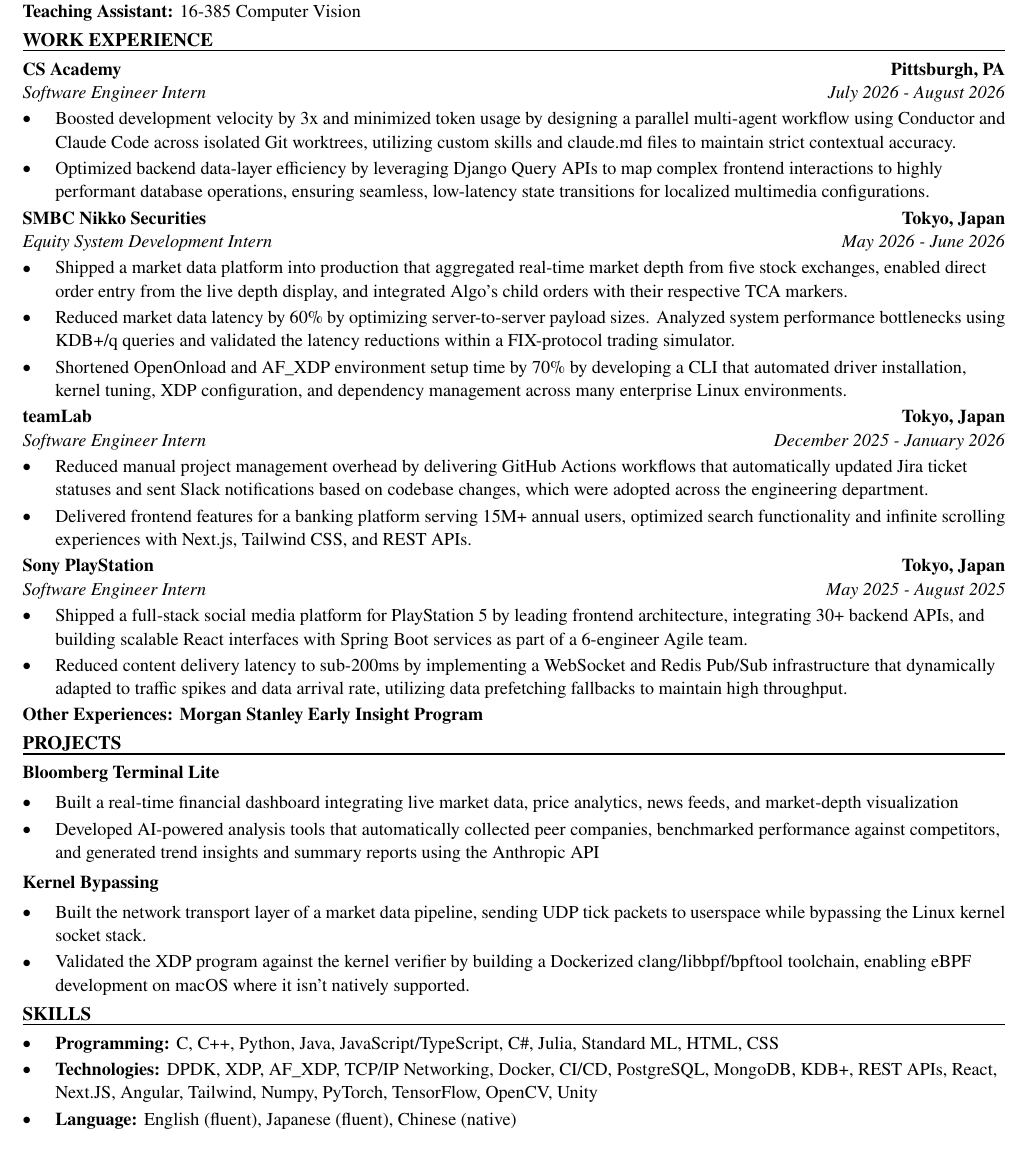
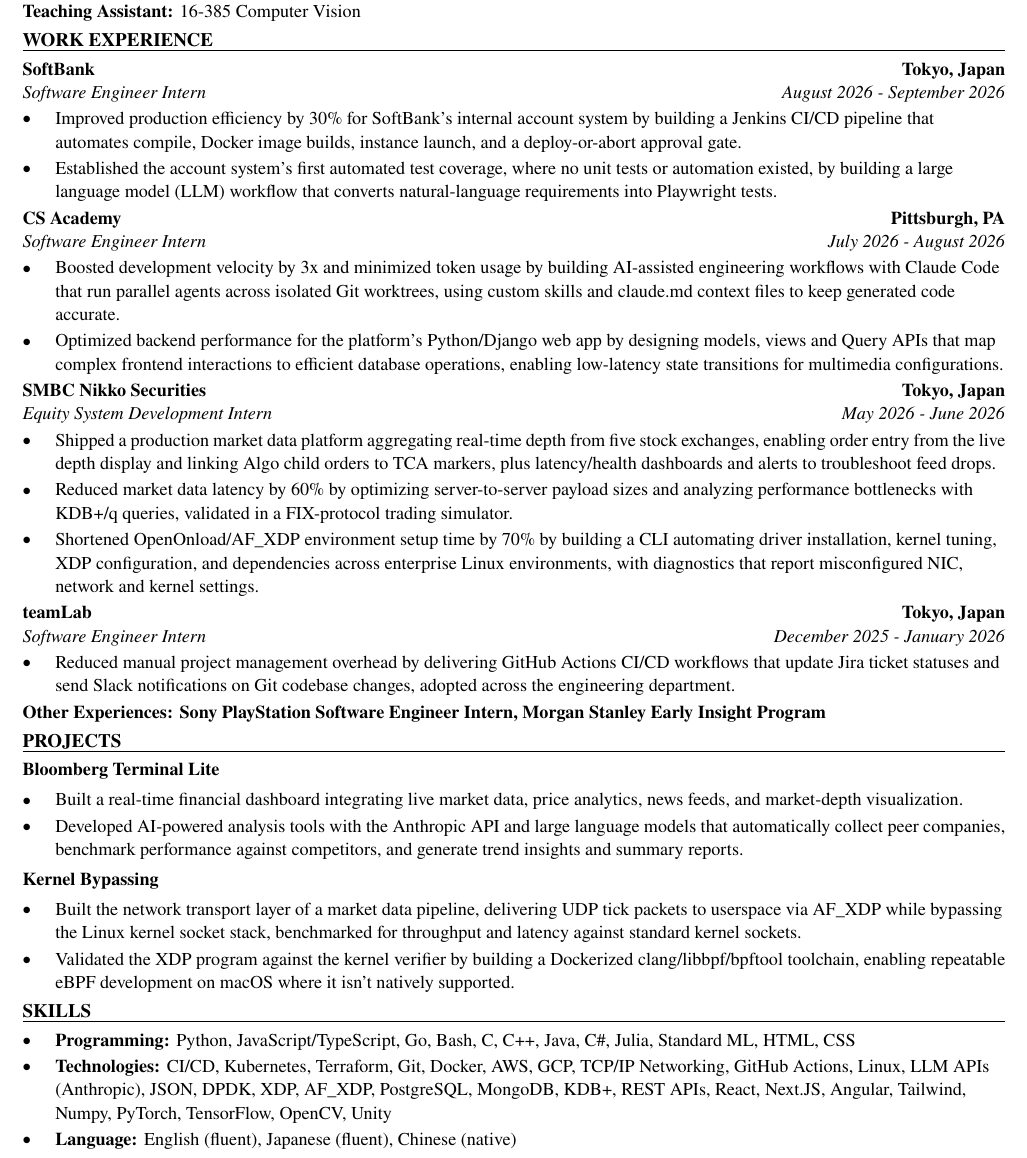
Before and after one commit to xinyichan04/resume, a LaTeX CV (resume.tex, which reads skills.tex): part of the page, cut so that both start at the same text. Compiled offline with pdfLaTeX.

Commit message:
Tailor for People Inc.: Cloud Platform Engineering Intern (ATS score 59.9 -> 100.0)

```diff
--- a/resume.tex
+++ b/resume.tex
@@ -50,43 +50,42 @@
 \textbf{Teaching Assistant:} 16-385 Computer Vision
 
 \section*{WORK EXPERIENCE}
+\entry{SoftBank}{Tokyo, Japan}{Software Engineer Intern}{August 2026 - September 2026}
+\begin{itemize}
+  \item Improved production efficiency by 30\% for SoftBank's internal account system by building a Jenkins CI/CD pipeline that automates compile, Docker image builds, instance launch, and a deploy-or-abort approval gate.
+  \item Established the account system's first automated test coverage, where no unit tests or automation existed, by building a large language model (LLM) workflow that converts natural-language requirements into Playwright tests.
+\end{itemize}
+
 \entry{CS Academy}{Pittsburgh, PA}{Software Engineer Intern}{July 2026 - August 2026}
 \begin{itemize}
-  \item Boosted development velocity by 3x and minimized token usage by designing a parallel multi-agent workflow using Conductor and Claude Code across isolated Git worktrees, utilizing custom skills and claude.md files to maintain strict contextual accuracy.
-  \item Optimized backend data-layer efficiency by leveraging Django Query APIs to map complex frontend interactions to highly performant database operations, ensuring seamless, low-latency state transitions for localized multimedia configurations.
+  \item Boosted development velocity by 3x and minimized token usage by building AI-assisted engineering workflows with Claude Code that run parallel agents across isolated Git worktrees, using custom skills and claude.md context files to keep generated code accurate.
+  \item Optimized backend performance for the platform's Python/Django web app by designing models, views and Query APIs that map complex frontend interactions to efficient database operations, enabling low-latency state transitions for multimedia configurations.
 \end{itemize}
 
 \entry{SMBC Nikko Securities}{Tokyo, Japan}{Equity System Development Intern}{May 2026 - June 2026}
 \begin{itemize}
-  \item Shipped a market data platform into production that aggregated real-time market depth from five stock exchanges, enabled direct order entry from the live depth display, and integrated Algo's child orders with their respective TCA markers.
-  \item Reduced market data latency by 60\% by optimizing server-to-server payload sizes. Analyzed system performance bottlenecks using KDB+/q queries and validated the latency reductions within a FIX-protocol trading simulator.
-  \item Shortened OpenOnload and AF\_XDP environment setup time by 70\% by developing a CLI that automated driver installation, kernel tuning, XDP configuration, and dependency management across many enterprise Linux environments.
+  \item Shipped a production market data platform aggregating real-time depth from five stock exchanges, enabling order entry from the live depth display and linking Algo child orders to TCA markers, plus latency/health dashboards and alerts to troubleshoot feed drops.
+  \item Reduced market data latency by 60\% by optimizing server-to-server payload sizes and analyzing performance bottlenecks with KDB+/q queries, validated in a FIX-protocol trading simulator.
+  \item Shortened OpenOnload/AF\_XDP environment setup time by 70\% by building a CLI automating driver installation, kernel tuning, XDP configuration, and dependencies across enterprise Linux environments, with diagnostics that report misconfigured NIC, network and kernel settings.
 \end{itemize}
 
 \entry{teamLab}{Tokyo, Japan}{Software Engineer Intern}{December 2025 - January 2026}
 \begin{itemize}
-  \item Reduced manual project management overhead by delivering GitHub Actions workflows that automatically updated Jira ticket statuses and sent Slack notifications based on codebase changes, which were adopted across the engineering department.
-  \item Delivered frontend features for a banking platform serving 15M+ annual users, optimized search functionality and infinite scrolling experiences with Next.js, Tailwind CSS, and REST APIs.
+  \item Reduced manual project management overhead by delivering GitHub Actions CI/CD workflows that update Jira ticket statuses and send Slack notifications on Git codebase changes, adopted across the engineering department.
 \end{itemize}
-
-\entry{Sony PlayStation}{Tokyo, Japan}{Software Engineer Intern}{May 2025 - August 2025}
-\begin{itemize}
-  \item Shipped a full-stack social media platform for PlayStation 5 by leading frontend architecture, integrating 30+ backend APIs, and building scalable React interfaces with Spring Boot services as part of a 6-engineer Agile team.
-  \item Reduced content delivery latency to sub-200ms by implementing a WebSocket and Redis Pub/Sub infrastructure that dynamically adapted to traffic spikes and data arrival rate, utilizing data prefetching fallbacks to maintain high throughput.
-\end{itemize}
-\textbf{Other Experiences: Morgan Stanley Early Insight Program}
+\textbf{Other Experiences: Sony PlayStation Software Engineer Intern, Morgan Stanley Early Insight Program}
 
 \section*{PROJECTS}
 \textbf{Bloomberg Terminal Lite}\par\vspace{2pt}
 \begin{itemize}
-  \item Built a real-time financial dashboard integrating live market data, price analytics, news feeds, and market-depth visualization
-  \item Developed AI-powered analysis tools that automatically collected peer companies, benchmarked performance against competitors, and generated trend insights and summary reports using the Anthropic API
+  \item Built a real-time financial dashboard integrating live market data, price analytics, news feeds, and market-depth visualization.
+  \item Developed AI-powered analysis tools with the Anthropic API and large language models that automatically collect peer companies, benchmark performance against competitors, and generate trend insights and summary reports.
 \end{itemize}
 \vspace{2pt}
 \textbf{Kernel Bypassing}\par\vspace{2pt}
 \begin{itemize}
-  \item Built the network transport layer of a market data pipeline, sending UDP tick packets to userspace while bypassing the Linux kernel socket stack.
-  \item Validated the XDP program against the kernel verifier by building a Dockerized clang/libbpf/bpftool toolchain, enabling eBPF development on macOS where it isn't natively supported.
+  \item Built the network transport layer of a market data pipeline, delivering UDP tick packets to userspace via AF\_XDP while bypassing the Linux kernel socket stack, benchmarked for throughput and latency against standard kernel sockets.
+  \item Validated the XDP program against the kernel verifier by building a Dockerized clang/libbpf/bpftool toolchain, enabling repeatable eBPF development on macOS where it isn't natively supported.
 \end{itemize}
 
 \input{skills.tex}
--- a/skills.tex
+++ b/skills.tex
@@ -1,7 +1,7 @@
 % SKILLS section: the ONLY part the tailoring system rewrites.
 \section*{SKILLS}
 \begin{itemize}
-  \item \textbf{Programming:} C, C++, Python, Java, JavaScript/TypeScript, C\#, Julia, Standard ML, HTML, CSS
-  \item \textbf{Technologies:} DPDK, XDP, AF\_XDP, TCP/IP Networking, Docker, CI/CD, PostgreSQL, MongoDB, KDB+, REST APIs, React, Next.JS, Angular, Tailwind, Numpy, PyTorch, TensorFlow, OpenCV, Unity
+  \item \textbf{Programming:} Python, JavaScript/TypeScript, Go, Bash, C, C++, Java, C\#, Julia, Standard ML, HTML, CSS
+  \item \textbf{Technologies:} CI/CD, Kubernetes, Terraform, Git, Docker, AWS, GCP, TCP/IP Networking, GitHub Actions, Linux, LLM APIs (Anthropic), JSON, DPDK, XDP, AF\_XDP, PostgreSQL, MongoDB, KDB+, REST APIs, React, Next.JS, Angular, Tailwind, Numpy, PyTorch, TensorFlow, OpenCV, Unity
   \item \textbf{Language:} English (fluent), Japanese (fluent), Chinese (native)
 \end{itemize}
```
